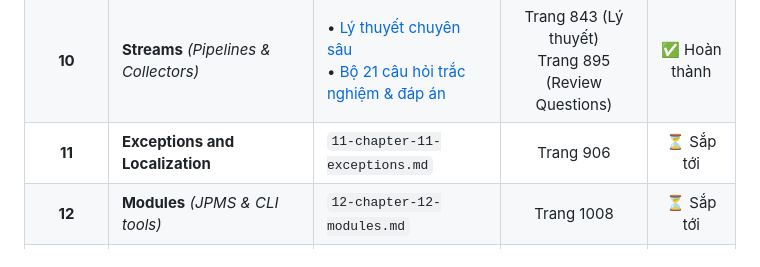
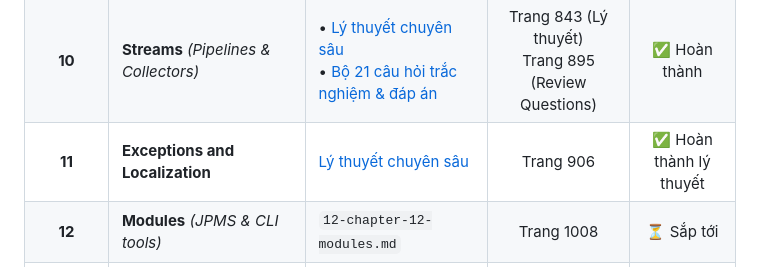
Before and after one commit to Min-Duc1705/OCP-21, a Markdown page: README.md, the part around the change. GitHub-like rendering.

Commit message:
Add Chapter 11 theory guide (Exceptions, try-with-resources, Localization, CompactNumberFormat, ResourceBundle) and update README

```diff
--- a/README.md
+++ b/README.md
@@ -19,7 +19,7 @@
 | **08** | **Lambdas and Functional Interfaces** | • [Lý thuyết chuyên sâu](file:///t:/University/Interview/Java/ocp-21-study-guide/08-chapter-8-lambdas.md)<br>• [Bộ 21 câu hỏi trắc nghiệm & đáp án](file:///t:/University/Interview/Java/ocp-21-study-guide/08-chapter-8-review-questions.md) | Trang 702 (Lý thuyết)<br>Trang 749 (Review Questions) | ✅ Hoàn thành |
 | **09** | **Collections and Generics** *(Sequenced Collections)*| • [Lý thuyết chuyên sâu](file:///t:/University/Interview/Java/ocp-21-study-guide/09-chapter-9-collections.md)<br>• [Bộ 23 câu hỏi trắc nghiệm & đáp án](file:///t:/University/Interview/Java/ocp-21-study-guide/09-chapter-9-review-questions.md) | Trang 761 (Lý thuyết)<br>Trang 831 (Review Questions) | ✅ Hoàn thành |
 | **10** | **Streams** *(Pipelines & Collectors)* | • [Lý thuyết chuyên sâu](file:///t:/University/Interview/Java/ocp-21-study-guide/10-chapter-10-streams.md)<br>• [Bộ 21 câu hỏi trắc nghiệm & đáp án](file:///t:/University/Interview/Java/ocp-21-study-guide/10-chapter-10-review-questions.md) | Trang 843 (Lý thuyết)<br>Trang 895 (Review Questions) | ✅ Hoàn thành |
-| **11** | **Exceptions and Localization** | `11-chapter-11-exceptions.md` | Trang 906 | ⏳ Sắp tới |
+| **11** | **Exceptions and Localization** | [Lý thuyết chuyên sâu](file:///t:/University/Interview/Java/ocp-21-study-guide/11-chapter-11-exceptions.md) | Trang 906 | ✅ Hoàn thành lý thuyết |
 | **12** | **Modules** *(JPMS & CLI tools)* | `12-chapter-12-modules.md` | Trang 1008 | ⏳ Sắp tới |
 | **13** | **Concurrency** *(Virtual Threads)* | `13-chapter-13-concurrency.md` | Trang 1103 | ⏳ Sắp tới |
 | **14** | **I/O** *(NIO.2 & Serialization)* | `14-chapter-14-io.md` | Trang 1197 | ⏳ Sắp tới |
```
Also changed, not shown: 11-chapter-11-exceptions.md (added, +550 -0 lines).
